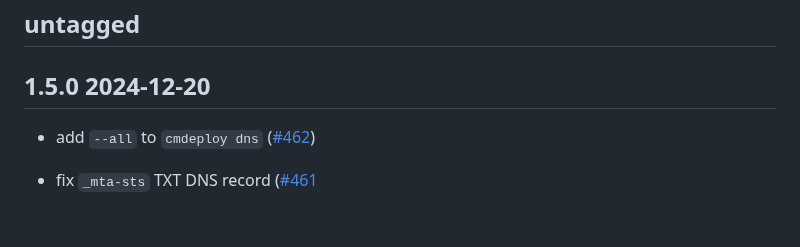
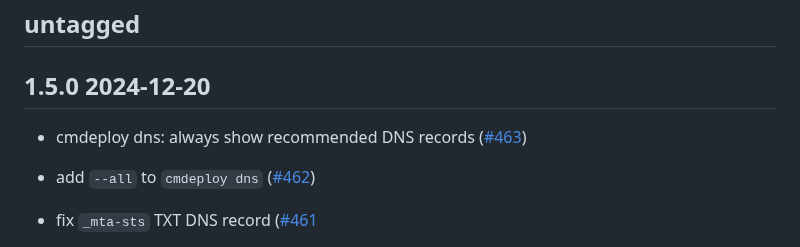
Before and after one commit to deltachat/chatmail, a Markdown page: CHANGELOG.md, the part around the change. Drawn GitHub-style; blank space fills up the shorter version.

Commit message:
add changelog

```diff
--- a/CHANGELOG.md
+++ b/CHANGELOG.md
@@ -3,6 +3,9 @@
 ## untagged
 
 ## 1.5.0 2024-12-20
+
+- cmdeploy dns: always show recommended DNS records
+  ([#463](https://github.com/deltachat/chatmail/pull/463))
 
 - add `--all` to `cmdeploy dns`
   ([#462](https://github.com/deltachat/chatmail/pull/462))
```
